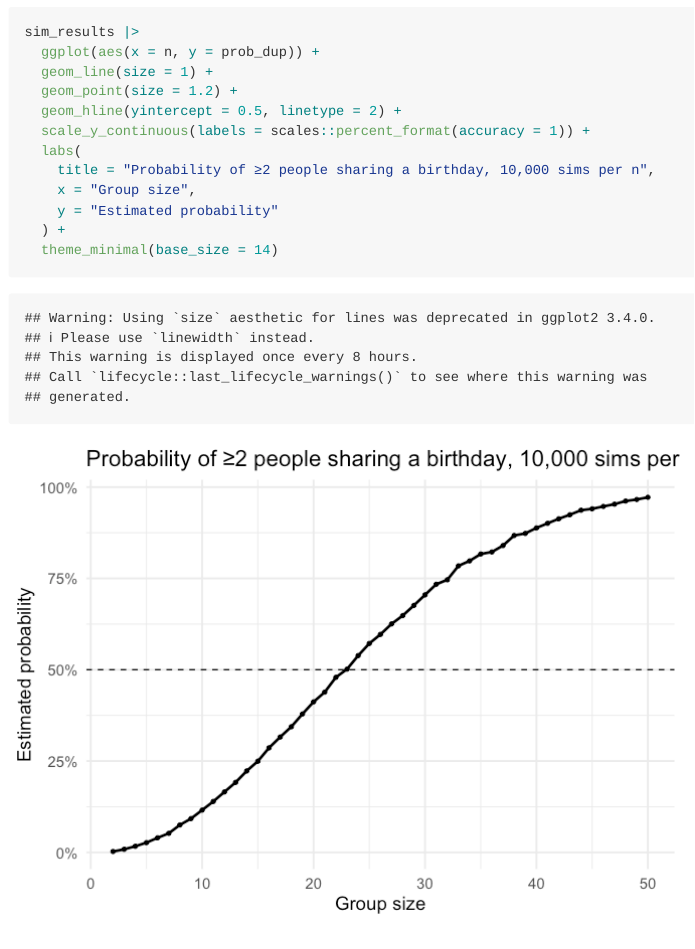
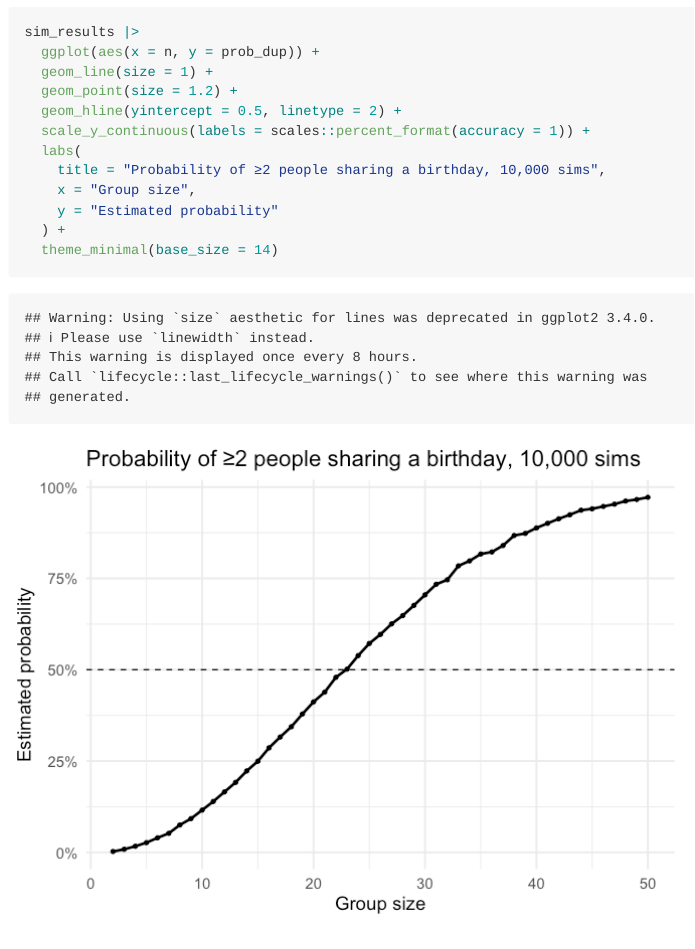
Before and after one commit to BlooodW/p8105_hw5_yw4664, an R Markdown document (p8105_hw5_yw4664.Rmd): the page in a window 1100 px wide, from 790 px down. The pictures show the output file p8105_hw5_yw4664.md that the author committed with the source, drawn offline in the style of GitHub.

Commit message:
Problem 1

```diff
--- a/p8105_hw5_yw4664.Rmd
+++ b/p8105_hw5_yw4664.Rmd
@@ -44,7 +44,7 @@ sim_results |>
   geom_hline(yintercept = 0.5, linetype = 2) +
   scale_y_continuous(labels = scales::percent_format(accuracy = 1)) +
   labs(
-    title = "Probability of ≥2 people sharing a birthday, 10,000 sims per n",
+    title = "Probability of ≥2 people sharing a birthday, 10,000 sims",
     x = "Group size",
     y = "Estimated probability"
   ) +
```
Also changed, not shown: p8105_hw5_yw4664.md, p8105_hw5_yw4664_files/figure-gfm/unnamed-chunk-3-1.png.
